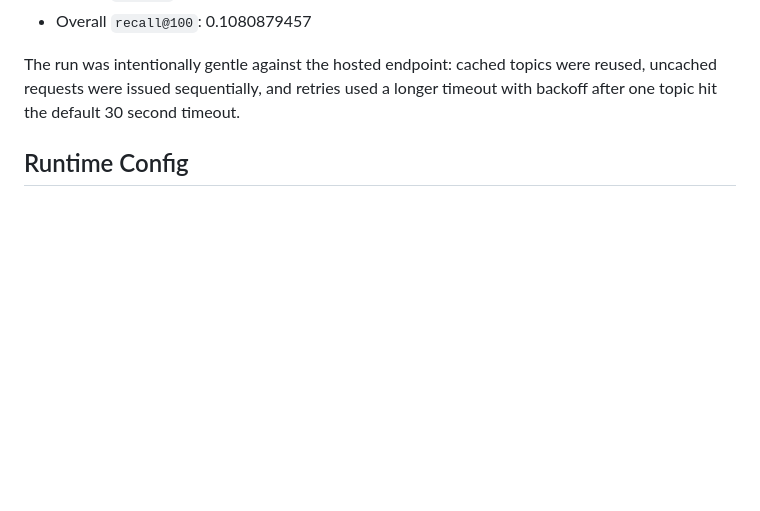
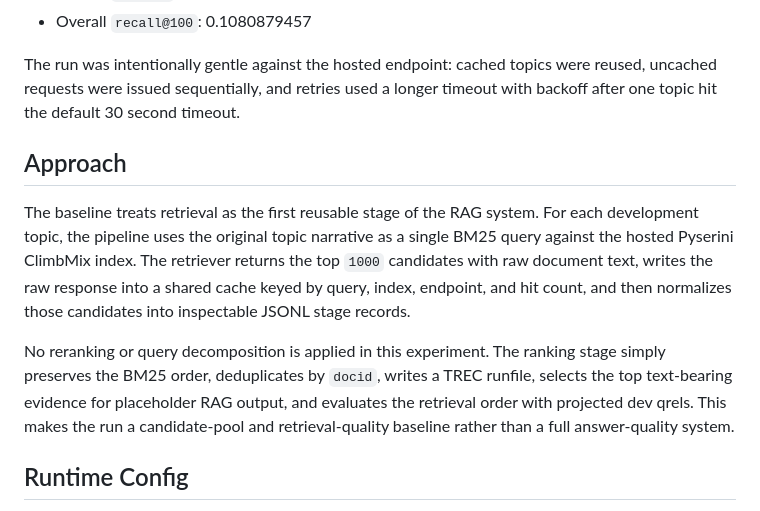
Before and after one commit to npatta01/trec_rag_2026, a Markdown page: experiment.md, the part around the change. Rendered like a GitHub page; blank space fills up the shorter version.

Commit message:
docs: summarize bm25 experiment approach

```diff
--- a/experiment.md
+++ b/experiment.md
@@ -21,6 +21,22 @@ development qrels for diagnostics.
 The run was intentionally gentle against the hosted endpoint: cached topics were
 reused, uncached requests were issued sequentially, and retries used a longer
 timeout with backoff after one topic hit the default 30 second timeout.
+
+## Approach
+
+The baseline treats retrieval as the first reusable stage of the RAG system. For
+each development topic, the pipeline uses the original topic narrative as a
+single BM25 query against the hosted Pyserini ClimbMix index. The retriever
+returns the top `1000` candidates with raw document text, writes the raw
+response into a shared cache keyed by query, index, endpoint, and hit count, and
+then normalizes those candidates into inspectable JSONL stage records.
+
+No reranking or query decomposition is applied in this experiment. The ranking
+stage simply preserves the BM25 order, deduplicates by `docid`, writes a TREC
+runfile, selects the top text-bearing evidence for placeholder RAG output, and
+evaluates the retrieval order with projected dev qrels. This makes the run a
+candidate-pool and retrieval-quality baseline rather than a full answer-quality
+system.
 
 ## Runtime Config
 
```
